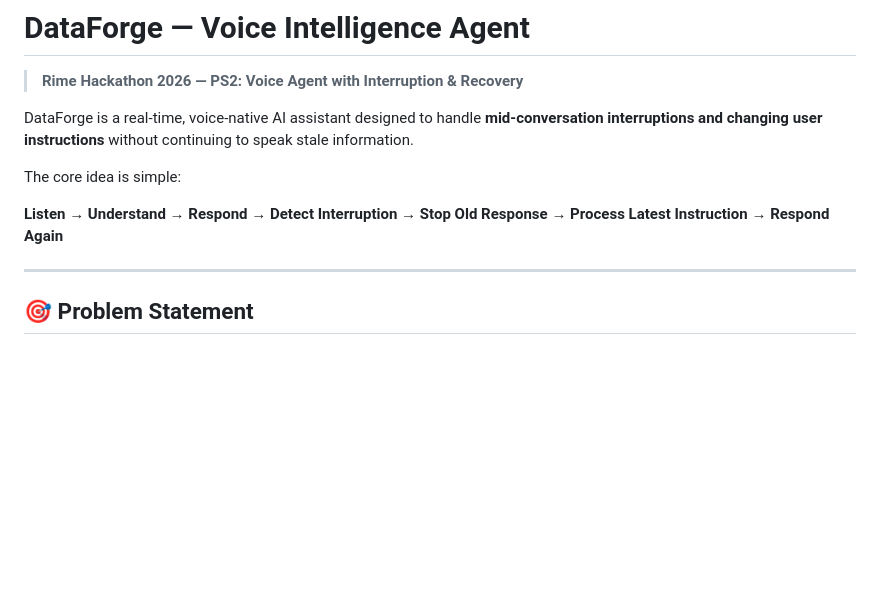
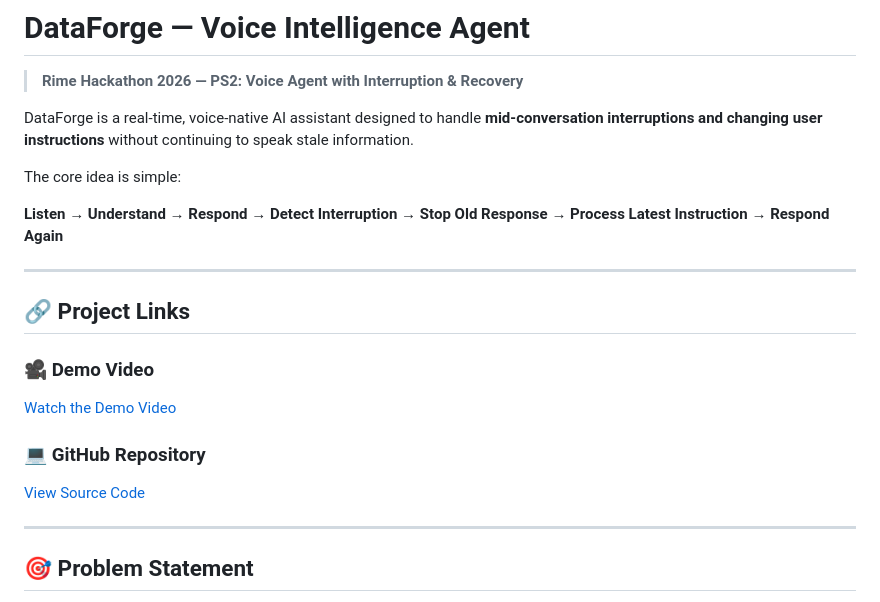
Before and after one commit to Nirbhay042/dataforge-rime-voice-agent, a Markdown page: README.md, the part around the change. GitHub-like rendering; blank space fills up the shorter version.

```diff
--- a/README.md
+++ b/README.md
@@ -7,6 +7,15 @@ DataForge is a real-time, voice-native AI assistant designed to handle **mid-con
 The core idea is simple:
 
 **Listen → Understand → Respond → Detect Interruption → Stop Old Response → Process Latest Instruction → Respond Again**
+
+---
+## 🔗 Project Links
+
+### 🎥 Demo Video
+[Watch the Demo Video](https://drive.google.com/file/d/1IxBOsLQzHNXutcLhtJ6FpqbgqXagA7J9/view?usp=drivesdk)
+
+### 💻 GitHub Repository
+[View Source Code](https://github.com/Nirbhay042/dataforge-rime-voice-agent)
 
 ---
 
```
